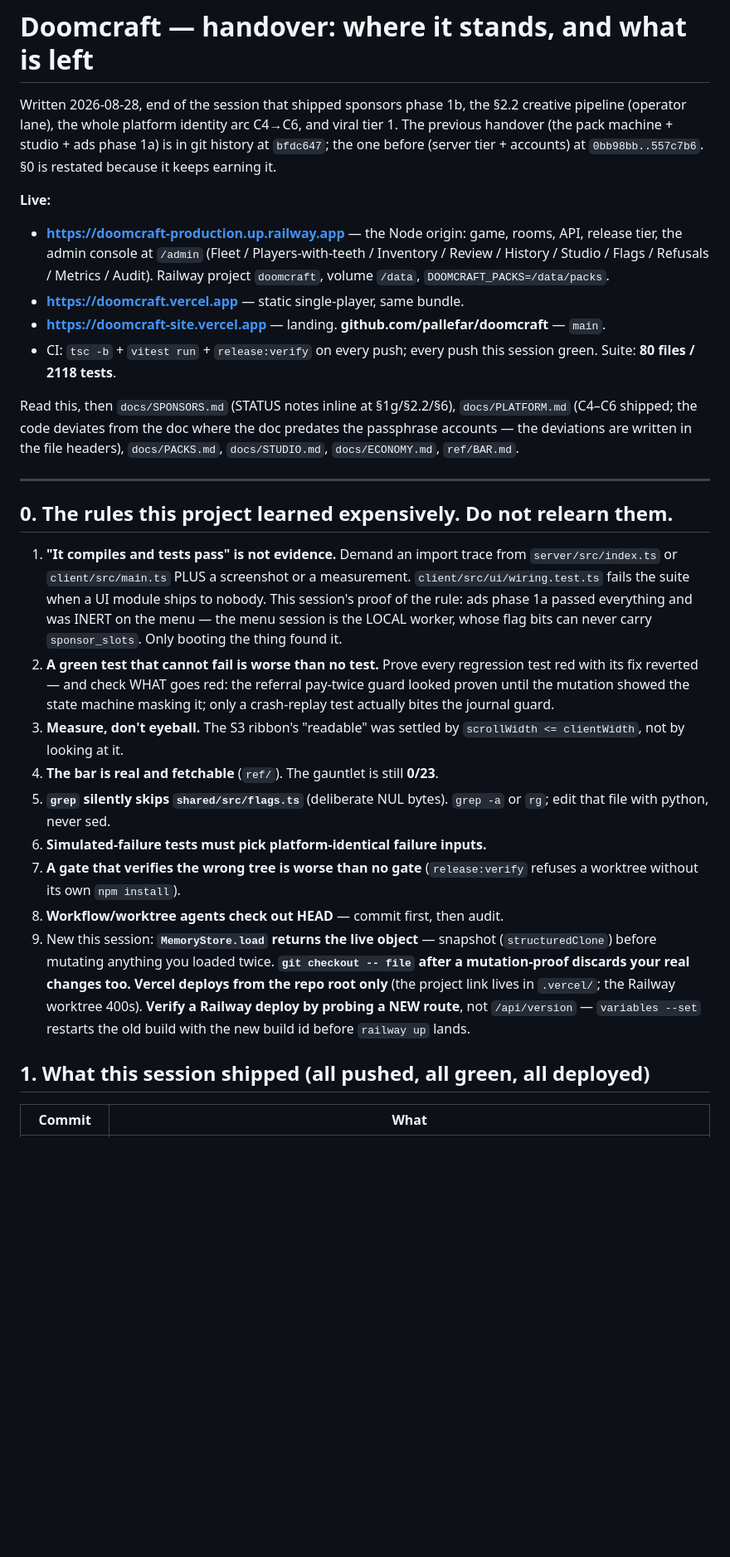
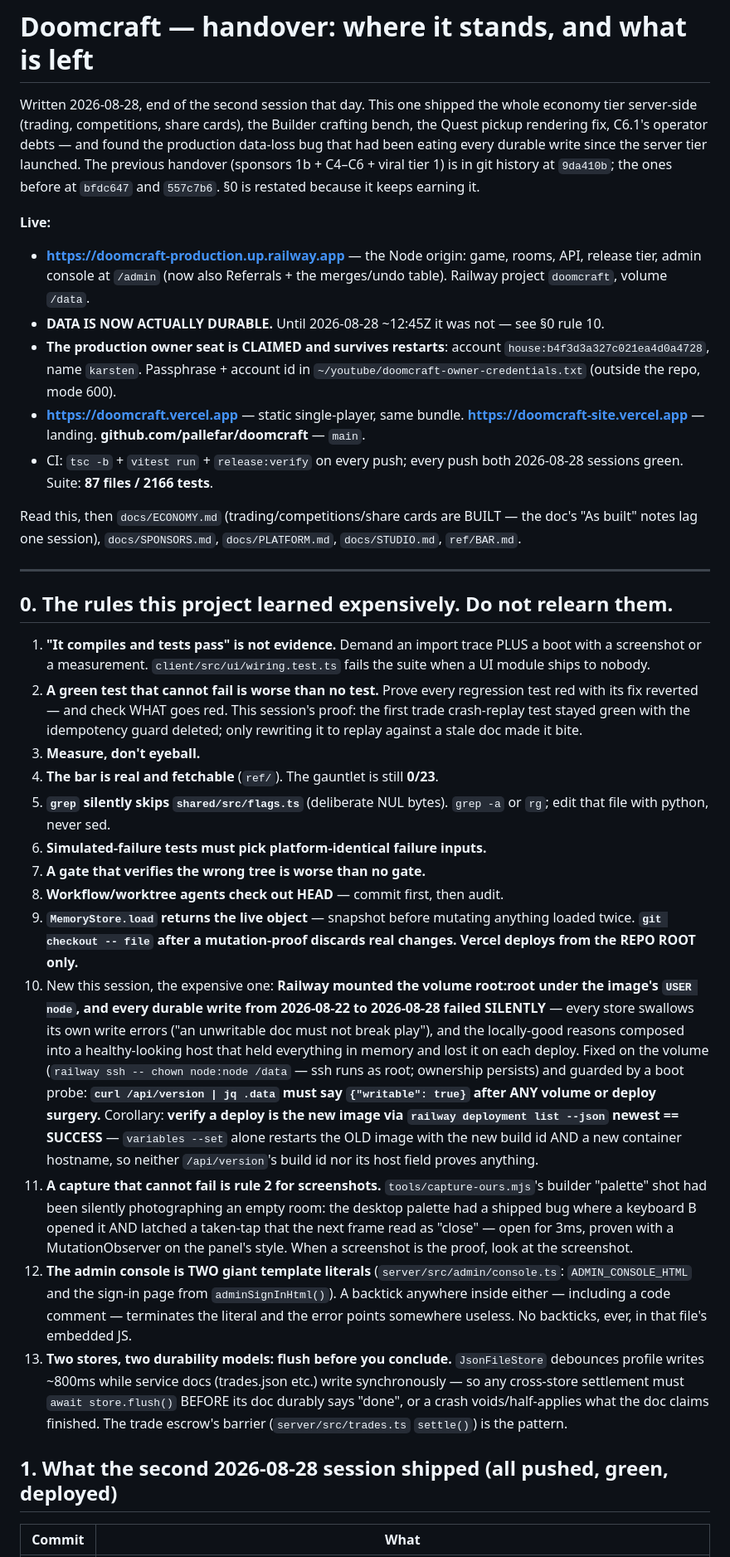
Before and after one commit to pallefar/doomcraft, a Markdown page: HANDOVER.md, the part around one of its changes. Shown at 83% size. Drawn GitHub-style; blank space fills up the shorter version.

```diff
--- a/HANDOVER.md
+++ b/HANDOVER.md
@@ -1,57 +1,79 @@
 # Doomcraft — handover: where it stands, and what is left
 
-Written 2026-08-28, end of the session that shipped sponsors phase 1b, the §2.2 creative
-pipeline (operator lane), the whole platform identity arc C4→C6, and viral tier 1. The
-previous handover (the pack machine + studio + ads phase 1a) is in git history at
-`bfdc647`; the one before (server tier + accounts) at `0bb98bb..557c7b6`. §0 is restated
+Written 2026-08-28, end of the second session that day. This one shipped the whole
+economy tier server-side (trading, competitions, share cards), the Builder crafting
+bench, the Quest pickup rendering fix, C6.1's operator debts — and found the
+production data-loss bug that had been eating every durable write since the server
+tier launched. The previous handover (sponsors 1b + C4–C6 + viral tier 1) is in git
+history at `9da410b`; the ones before at `bfdc647` and `557c7b6`. §0 is restated
 because it keeps earning it.
 
 **Live:**
 - **https://doomcraft-production.up.railway.app** — the Node origin: game, rooms, API,
-  release tier, the admin console at `/admin` (Fleet / Players-with-teeth / Inventory /
-  Review / History / Studio / Flags / Refusals / Metrics / Audit). Railway project
-  `doomcraft`, volume `/data`, `DOOMCRAFT_PACKS=/data/packs`.
+  release tier, admin console at `/admin` (now also Referrals + the merges/undo table).
+  Railway project `doomcraft`, volume `/data`.
+- **DATA IS NOW ACTUALLY DURABLE.** Until 2026-08-28 ~12:45Z it was not — see §0 rule 10.
+- **The production owner seat is CLAIMED and survives restarts**: account
+  `house:b4f3d3a327c021ea4d0a4728`, name `karsten`. Passphrase + account id in
+  `~/youtube/doomcraft-owner-credentials.txt` (outside the repo, mode 600).
 - **https://doomcraft.vercel.app** — static single-player, same bundle.
-- **https://doomcraft-site.vercel.app** — landing. **github.com/pallefar/doomcraft** — `main`.
-- CI: `tsc -b` + `vitest run` + `release:verify` on every push; every push this session
-  green. Suite: **80 files / 2118 tests**.
+  **https://doomcraft-site.vercel.app** — landing. **github.com/pallefar/doomcraft** — `main`.
+- CI: `tsc -b` + `vitest run` + `release:verify` on every push; every push both
+  2026-08-28 sessions green. Suite: **87 files / 2166 tests**.
 
-Read this, then `docs/SPONSORS.md` (STATUS notes inline at §1g/§2.2/§6), `docs/PLATFORM.md`
-(C4–C6 shipped; the code deviates from the doc where the doc predates the passphrase
-accounts — the deviations are written in the file headers), `docs/PACKS.md`, `docs/STUDIO.md`,
-`docs/ECONOMY.md`, `ref/BAR.md`.
+Read this, then `docs/ECONOMY.md` (trading/competitions/share cards are BUILT — the
+doc's "As built" notes lag one session), `docs/SPONSORS.md`, `docs/PLATFORM.md`,
+`docs/STUDIO.md`, `ref/BAR.md`.
 
 ---
 
 ## 0. The rules this project learned expensively. Do not relearn them.
 
-1. **"It compiles and tests pass" is not evidence.** Demand an import trace from
-   `server/src/index.ts` or `client/src/main.ts` PLUS a screenshot or a measurement.
-   `client/src/ui/wiring.test.ts` fails the suite when a UI module ships to nobody.
-   This session's proof of the rule: ads phase 1a passed everything and was INERT on the
-   menu — the menu session is the LOCAL worker, whose flag bits can never carry
-   `sponsor_slots`. Only booting the thing found it.
-2. **A green test that cannot fail is worse than no test.** Prove every regression test red
-   with its fix reverted — and check WHAT goes red: the referral pay-twice guard looked
-   proven until the mutation showed the state machine masking it; only a crash-replay test
-   actually bites the journal guard.
-3. **Measure, don't eyeball.** The S3 ribbon's "readable" was settled by `scrollWidth <=
-   clientWidth`, not by looking at it.
+1. **"It compiles and tests pass" is not evidence.** Demand an import trace PLUS a boot
+   with a screenshot or a measurement. `client/src/ui/wiring.test.ts` fails the suite
+   when a UI module ships to nobody.
+2. **A green test that cannot fail is worse than no test.** Prove every regression test
+   red with its fix reverted — and check WHAT goes red. This session's proof: the first
+   trade crash-replay test stayed green with the idempotency guard deleted; only
+   rewriting it to replay against a stale doc made it bite.
+3. **Measure, don't eyeball.**
 4. **The bar is real and fetchable** (`ref/`). The gauntlet is still **0/23**.
-5. **`grep` silently skips `shared/src/flags.ts`** (deliberate NUL bytes). `grep -a` or `rg`;
-   edit that file with python, never sed.
+5. **`grep` silently skips `shared/src/flags.ts`** (deliberate NUL bytes). `grep -a` or
+   `rg`; edit that file with python, never sed.
 6. **Simulated-failure tests must pick platform-identical failure inputs.**
-7. **A gate that verifies the wrong tree is worse than no gate** (`release:verify` refuses a
-   worktree without its own `npm install`).
+7. **A gate that verifies the wrong tree is worse than no gate.**
 8. **Workflow/worktree agents check out HEAD** — commit first, then audit.
-9. New this session: **`MemoryStore.load` returns the live object** — snapshot
-   (`structuredClone`) before mutating anything you loaded twice. **`git checkout -- file`
-   after a mutation-proof discards your real changes too.** **Vercel deploys from the repo
-   root only** (the project link lives in `.vercel/`; the Railway worktree 400s). **Verify a
-   Railway deploy by probing a NEW route**, not `/api/version` — `variables --set` restarts
-   the old build with the new build id before `railway up` lands.
+9. **`MemoryStore.load` returns the live object** — snapshot before mutating anything
+   loaded twice. **`git checkout -- file` after a mutation-proof discards real changes.**
+   **Vercel deploys from the REPO ROOT only.**
+10. New this session, the expensive one: **Railway mounted the volume root:root under
+    the image's `USER node`, and every durable write from 2026-08-22 to 2026-08-28
+    failed SILENTLY** — every store swallows its own write errors ("an unwritable doc
+    must not break play"), and the locally-good reasons composed into a healthy-looking
+    host that held everything in memory and lost it on each deploy. Fixed on the volume
+    (`railway ssh -- chown node:node /data` — ssh runs as root; ownership persists) and
+    guarded by a boot probe: **`curl /api/version | jq .data` must say
+    `{"writable": true}` after ANY volume or deploy surgery.** Corollary: **verify a
+    deploy is the new image via `railway deployment list --json` newest == SUCCESS** —
+    `variables --set` alone restarts the OLD image with the new build id AND a new
+    container hostname, so neither `/api/version`'s build id nor its host field proves
+    anything.
+11. **A capture that cannot fail is rule 2 for screenshots.** `tools/capture-ours.mjs`'s
+    builder "palette" shot had been silently photographing an empty room: the desktop
+    palette had a shipped bug where a keyboard B opened it AND latched a taken-tap that
+    the next frame read as "close" — open for 3ms, proven with a MutationObserver on the
+    panel's style. When a screenshot is the proof, look at the screenshot.
+12. **The admin console is TWO giant template literals** (`server/src/admin/console.ts`:
+    `ADMIN_CONSOLE_HTML` and the sign-in page from `adminSignInHtml()`). A backtick
+    anywhere inside either — including a code comment — terminates the literal and the
+    error points somewhere useless. No backticks, ever, in that file's embedded JS.
+13. **Two stores, two durability models: flush before you conclude.** `JsonFileStore`
+    debounces profile writes ~800ms while service docs (trades.json etc.) write
+    synchronously — so any cross-store settlement must `await store.flush()` BEFORE its
+    doc durably says "done", or a crash voids/half-applies what the doc claims finished.
+    The trade escrow's barrier (`server/src/trades.ts` `settle()`) is the pattern.
 
-## 1. What this session shipped (all pushed, all green, all deployed)
+## 1. What the second 2026-08-28 session shipped (all pushed, green, deployed)
 
 | Commit | What |
 |---|---|
```
Also changed, not shown: other parts of HANDOVER.md (+64 -45 lines).
